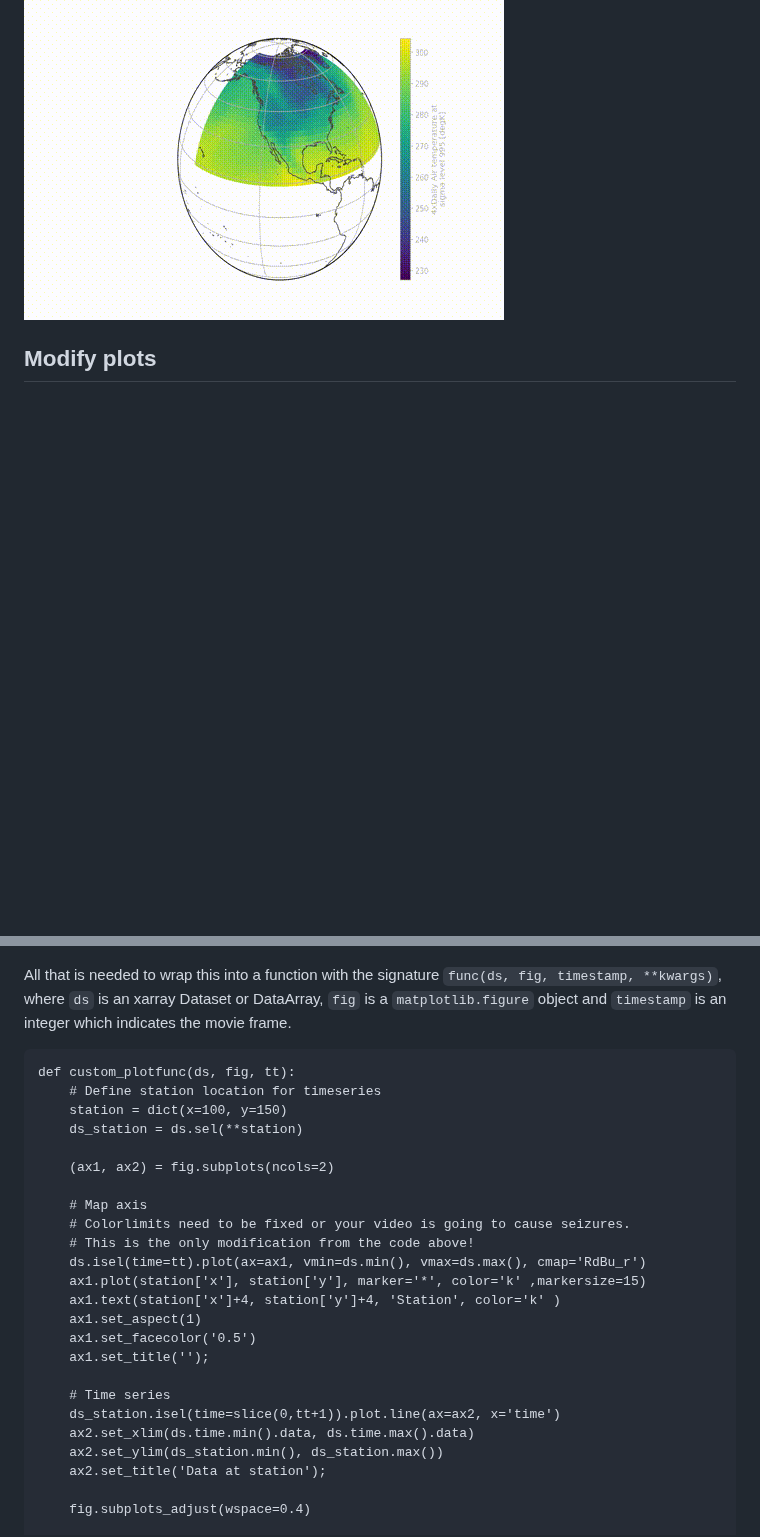
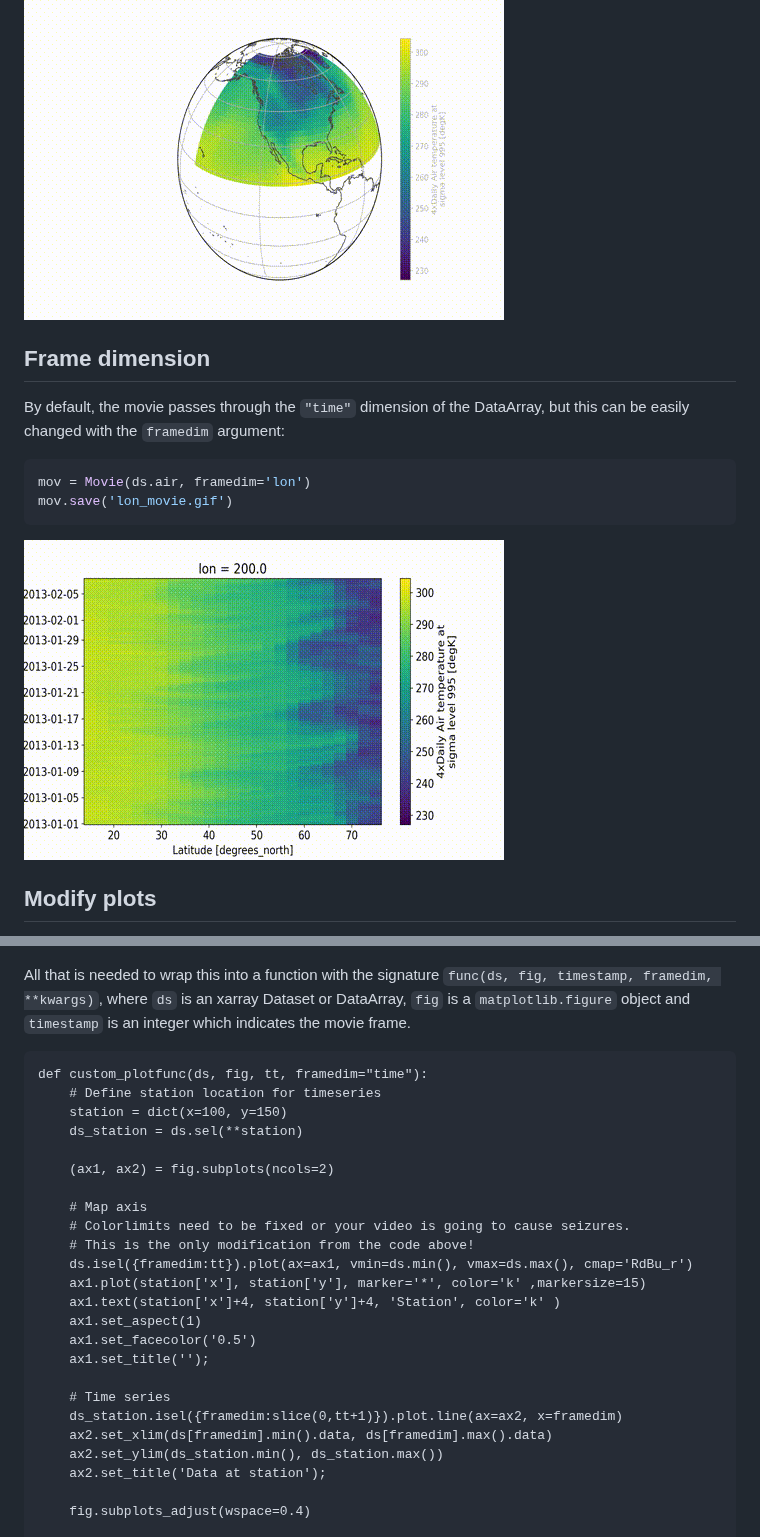
Before and after one commit to jbusecke/xmovie, a Markdown page: README.md, 2 parts joined by grey strips. GitHub-like rendering; pictures changed too: docs/gifs/lon_movie.gif (added); blank space fills up the shorter version.

Commit message:
pass framedim to _base_plot (#32)
* pass framedim to _base_plot

* add framedim to various test functions

* document framedim

* remove old comment

* whats new? whats-new is new!

* try updated workflow?

* add framedim to custom func in readme

````diff
--- a/README.md
+++ b/README.md
@@ -84,7 +84,14 @@ mov.save('movie_rotating.gif', progress=True)
 ```
 ![](docs/gifs/movie_rotating.gif)
 
-
+## Frame dimension
+By default, the movie passes through the `"time"` dimension of the DataArray, but
+this can be easily changed with the `framedim` argument:
+```python
+mov = Movie(ds.air, framedim='lon')
+mov.save('lon_movie.gif')
+```
+![](docs/gifs/lon_movie.gif)
 
 ## Modify plots
 The preset plot-functions each have a unique set of keyword arguments for custom looks, but they all support the `xarray` plotting modes via the `plotmethod` keyword.
@@ -158,10 +165,10 @@ fig.subplots_adjust(wspace=0.6)
 
 ![a](docs/pics/static.png)
 
-All that is needed to wrap this into a function with the signature `func(ds, fig, timestamp, **kwargs)`, where `ds` is an xarray Dataset or DataArray, `fig` is a `matplotlib.figure` object and `timestamp` is an integer which indicates the movie frame.
+All that is needed to wrap this into a function with the signature `func(ds, fig, timestamp, framedim, **kwargs)`, where `ds` is an xarray Dataset or DataArray, `fig` is a `matplotlib.figure` object and `timestamp` is an integer which indicates the movie frame.
 
 ```
-def custom_plotfunc(ds, fig, tt):
+def custom_plotfunc(ds, fig, tt, framedim="time"):
     # Define station location for timeseries
     station = dict(x=100, y=150)
     ds_station = ds.sel(**station)
@@ -171,7 +178,7 @@ def custom_plotfunc(ds, fig, tt):
     # Map axis
     # Colorlimits need to be fixed or your video is going to cause seizures.
     # This is the only modification from the code above!
-    ds.isel(time=tt).plot(ax=ax1, vmin=ds.min(), vmax=ds.max(), cmap='RdBu_r')
+    ds.isel({framedim:tt}).plot(ax=ax1, vmin=ds.min(), vmax=ds.max(), cmap='RdBu_r')
     ax1.plot(station['x'], station['y'], marker='*', color='k' ,markersize=15)
     ax1.text(station['x']+4, station['y']+4, 'Station', color='k' )
     ax1.set_aspect(1)
@@ -179,8 +186,8 @@ def custom_plotfunc(ds, fig, tt):
     ax1.set_title('');
 
     # Time series
-    ds_station.isel(time=slice(0,tt+1)).plot.line(ax=ax2, x='time')
-    ax2.set_xlim(ds.time.min().data, ds.time.max().data)
+    ds_station.isel({framedim:slice(0,tt+1)}).plot.line(ax=ax2, x=framedim)
+    ax2.set_xlim(ds[framedim].min().data, ds[framedim].max().data)
     ax2.set_ylim(ds_station.min(), ds_station.max())
     ax2.set_title('Data at station');
 
````
Also changed, not shown: 4 other files.
